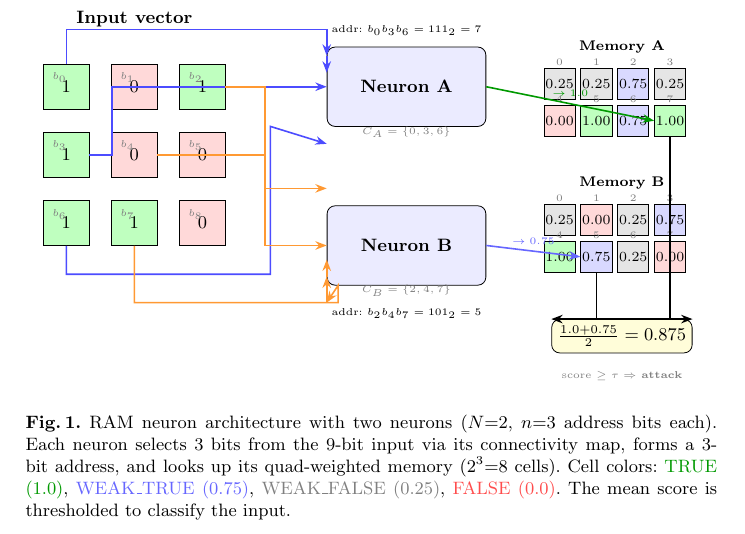
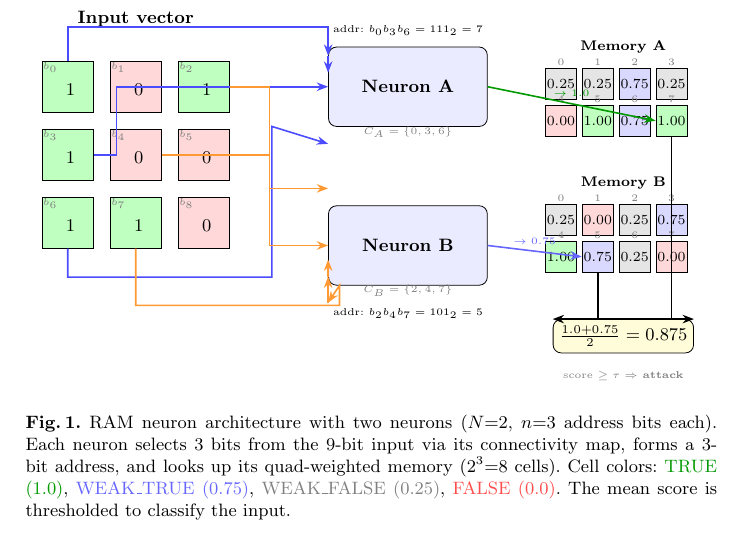
Before and after one commit to lacg/wnn, a LaTeX paper (paper/main.tex): part of page 3 of 12, cut so that both start at the same text. Compiled offline with pdfLaTeX.

Commit message:
Fix input bit labels: tight top-left corner, value shifted to center-right
Larger cells (9mm), label anchored to north-west with minimal padding,
value offset slightly so they don't overlap.

Co-Authored-By: Claude Opus 4.6 (1M context) <noreply@anthropic.com>

```diff
--- a/paper/main.tex
+++ b/paper/main.tex
@@ -166,9 +166,11 @@ address width~$n$, and connectivity maps~$C$ collectively as the
   \pgfmathtruncatemacro{\col}{mod(\i,3)}
   \pgfmathtruncatemacro{\row}{2-div(\i,3)}
   \node[cell, fill=\clr] (in\i)
-    at (\col*1.2, \row*1.2) {\val};
-  % Label inside box, top-left corner
-  \node[font=\tiny, gray, anchor=north west] at ([shift={(0.5mm,-0.5mm)}]in\i.north west) {$b_{\i}$};
+    at (\col*1.2, \row*1.2) {};
+  % Value in center-right area
+  \node[font=\footnotesize, anchor=center] at ([shift={(0.5mm,-0.5mm)}]in\i.center) {\val};
+  % Label in top-left corner, tight
+  \node[font=\tiny, gray, anchor=north west, inner sep=0.5pt] at (in\i.north west) {$b_{\i}$};
 }
 
 % Neuron A (selects bits 0, 3, 6) — larger box
```
Also changed, not shown: paper/main.pdf, paper/main.tex (2 more changed lines).
